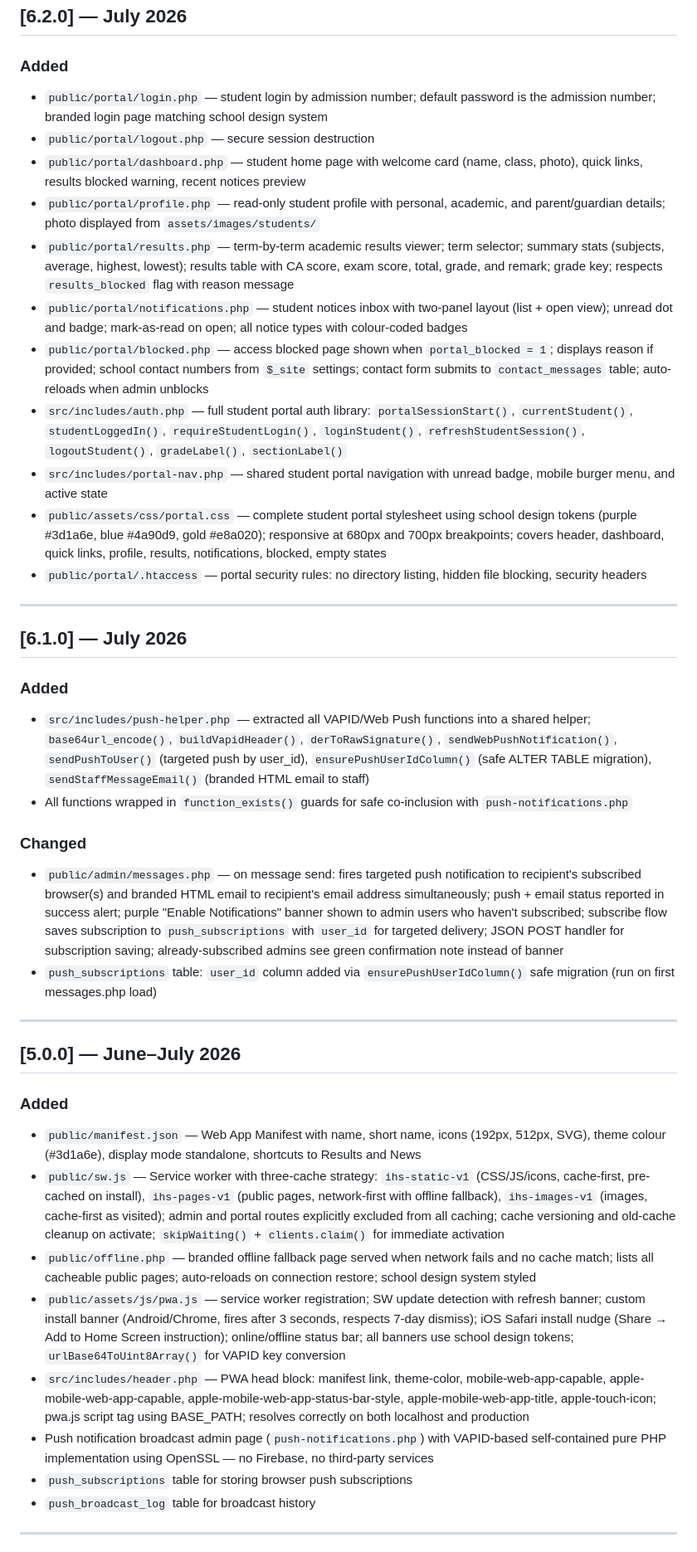
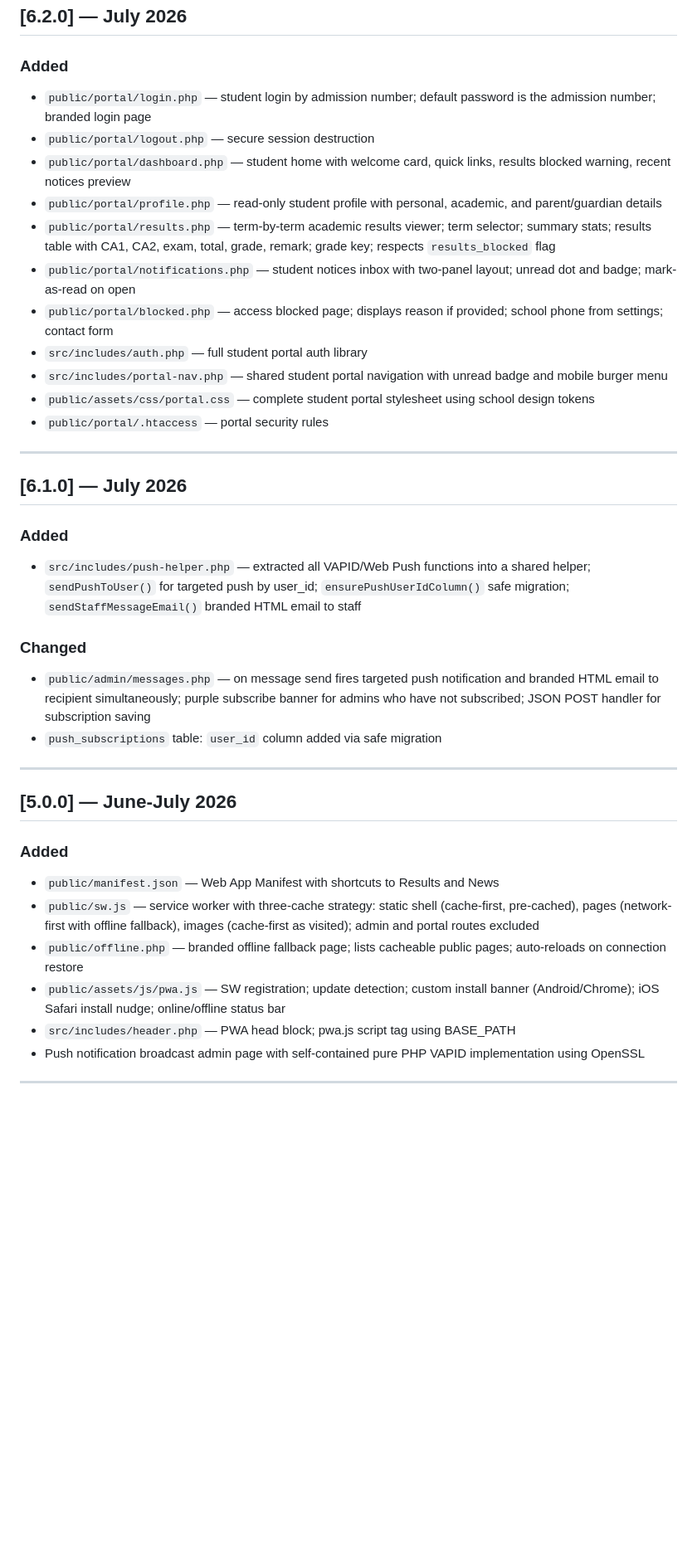
Before and after one commit to Klasicken1/ibeku-high-school, a Markdown page: CHANGELOG.md, the part around one of its changes. Shown at 83% size. GitHub-like rendering; blank space fills up the shorter version.

```diff
--- a/CHANGELOG.md
+++ b/CHANGELOG.md
@@ -39,43 +70,40 @@ Institution: **Ibeku High School**, Umuahia, Abia State
 ## [6.2.0] — July 2026
 
 ### Added
-- `public/portal/login.php` — student login by admission number; default password is the admission number; branded login page matching school design system
+- `public/portal/login.php` — student login by admission number; default password is the admission number; branded login page
 - `public/portal/logout.php` — secure session destruction
-- `public/portal/dashboard.php` — student home page with welcome card (name, class, photo), quick links, results blocked warning, recent notices preview
-- `public/portal/profile.php` — read-only student profile with personal, academic, and parent/guardian details; photo displayed from `assets/images/students/`
-- `public/portal/results.php` — term-by-term academic results viewer; term selector; summary stats (subjects, average, highest, lowest); results table with CA score, exam score, total, grade, and remark; grade key; respects `results_blocked` flag with reason message
-- `public/portal/notifications.php` — student notices inbox with two-panel layout (list + open view); unread dot and badge; mark-as-read on open; all notice types with colour-coded badges
-- `public/portal/blocked.php` — access blocked page shown when `portal_blocked = 1`; displays reason if provided; school contact numbers from `$_site` settings; contact form submits to `contact_messages` table; auto-reloads when admin unblocks
-- `src/includes/auth.php` — full student portal auth library: `portalSessionStart()`, `currentStudent()`, `studentLoggedIn()`, `requireStudentLogin()`, `loginStudent()`, `refreshStudentSession()`, `logoutStudent()`, `gradeLabel()`, `sectionLabel()`
-- `src/includes/portal-nav.php` — shared student portal navigation with unread badge, mobile burger menu, and active state
-- `public/assets/css/portal.css` — complete student portal stylesheet using school design tokens (purple #3d1a6e, blue #4a90d9, gold #e8a020); responsive at 680px and 700px breakpoints; covers header, dashboard, quick links, profile, results, notifications, blocked, empty states
-- `public/portal/.htaccess` — portal security rules: no directory listing, hidden file blocking, security headers
+- `public/portal/dashboard.php` — student home with welcome card, quick links, results blocked warning, recent notices preview
+- `public/portal/profile.php` — read-only student profile with personal, academic, and parent/guardian details
+- `public/portal/results.php` — term-by-term academic results viewer; term selector; summary stats; results table with CA1, CA2, exam, total, grade, remark; grade key; respects `results_blocked` flag
+- `public/portal/notifications.php` — student notices inbox with two-panel layout; unread dot and badge; mark-as-read on open
+- `public/portal/blocked.php` — access blocked page; displays reason if provided; school phone from settings; contact form
+- `src/includes/auth.php` — full student portal auth library
+- `src/includes/portal-nav.php` — shared student portal navigation with unread badge and mobile burger menu
+- `public/assets/css/portal.css` — complete student portal stylesheet using school design tokens
+- `public/portal/.htaccess` — portal security rules
 
 ---
 
 ## [6.1.0] — July 2026
 
 ### Added
-- `src/includes/push-helper.php` — extracted all VAPID/Web Push functions into a shared helper; `base64url_encode()`, `buildVapidHeader()`, `derToRawSignature()`, `sendWebPushNotification()`, `sendPushToUser()` (targeted push by user_id), `ensurePushUserIdColumn()` (safe ALTER TABLE migration), `sendStaffMessageEmail()` (branded HTML email to staff)
-- All functions wrapped in `function_exists()` guards for safe co-inclusion with `push-notifications.php`
+- `src/includes/push-helper.php` — extracted all VAPID/Web Push functions into a shared helper; `sendPushToUser()` for targeted push by user_id; `ensurePushUserIdColumn()` safe migration; `sendStaffMessageEmail()` branded HTML email to staff
 
 ### Changed
-- `public/admin/messages.php` — on message send: fires targeted push notification to recipient's subscribed browser(s) and branded HTML email to recipient's email address simultaneously; push + email status reported in success alert; purple "Enable Notifications" banner shown to admin users who haven't subscribed; subscribe flow saves subscription to `push_subscriptions` with `user_id` for targeted delivery; JSON POST handler for subscription saving; already-subscribed admins see green confirmation note instead of banner
-- `push_subscriptions` table: `user_id` column added via `ensurePushUserIdColumn()` safe migration (run on first messages.php load)
+- `public/admin/messages.php` — on message send fires targeted push notification and branded HTML email to recipient simultaneously; purple subscribe banner for admins who have not subscribed; JSON POST handler for subscription saving
+- `push_subscriptions` table: `user_id` column added via safe migration
 
 ---
 
-## [5.0.0] — June–July 2026
+## [5.0.0] — June-July 2026
 
 ### Added
-- `public/manifest.json` — Web App Manifest with name, short name, icons (192px, 512px, SVG), theme colour (#3d1a6e), display mode standalone, shortcuts to Results and News
-- `public/sw.js` — Service worker with three-cache strategy: `ihs-static-v1` (CSS/JS/icons, cache-first, pre-cached on install), `ihs-pages-v1` (public pages, network-first with offline fallback), `ihs-images-v1` (images, cache-first as visited); admin and portal routes explicitly excluded from all caching; cache versioning and old-cache cleanup on activate; `skipWaiting()` + `clients.claim()` for immediate activation
-- `public/offline.php` — branded offline fallback page served when network fails and no cache match; lists all cacheable public pages; auto-reloads on connection restore; school design system styled
-- `public/assets/js/pwa.js` — service worker registration; SW update detection with refresh banner; custom install banner (Android/Chrome, fires after 3 seconds, respects 7-day dismiss); iOS Safari install nudge (Share → Add to Home Screen instruction); online/offline status bar; all banners use school design tokens; `urlBase64ToUint8Array()` for VAPID key conversion
-- `src/includes/header.php` — PWA head block: manifest link, theme-color, mobile-web-app-capable, apple-mobile-web-app-capable, apple-mobile-web-app-status-bar-style, apple-mobile-web-app-title, apple-touch-icon; pwa.js script tag using BASE_PATH; resolves correctly on both localhost and production
-- Push notification broadcast admin page (`push-notifications.php`) with VAPID-based self-contained pure PHP implementation using OpenSSL — no Firebase, no third-party services
-- `push_subscriptions` table for storing browser push subscriptions
-- `push_broadcast_log` table for broadcast history
+- `public/manifest.json` — Web App Manifest with shortcuts to Results and News
+- `public/sw.js` — service worker with three-cache strategy: static shell (cache-first, pre-cached), pages (network-first with offline fallback), images (cache-first as visited); admin and portal routes excluded
+- `public/offline.php` — branded offline fallback page; lists cacheable public pages; auto-reloads on connection restore
+- `public/assets/js/pwa.js` — SW registration; update detection; custom install banner (Android/Chrome); iOS Safari install nudge; online/offline status bar
+- `src/includes/header.php` — PWA head block; pwa.js script tag using BASE_PATH
+- Push notification broadcast admin page with self-contained pure PHP VAPID implementation using OpenSSL
 
 ---
 
```
Also changed, not shown: other parts of CHANGELOG.md (+71 -53 lines).
